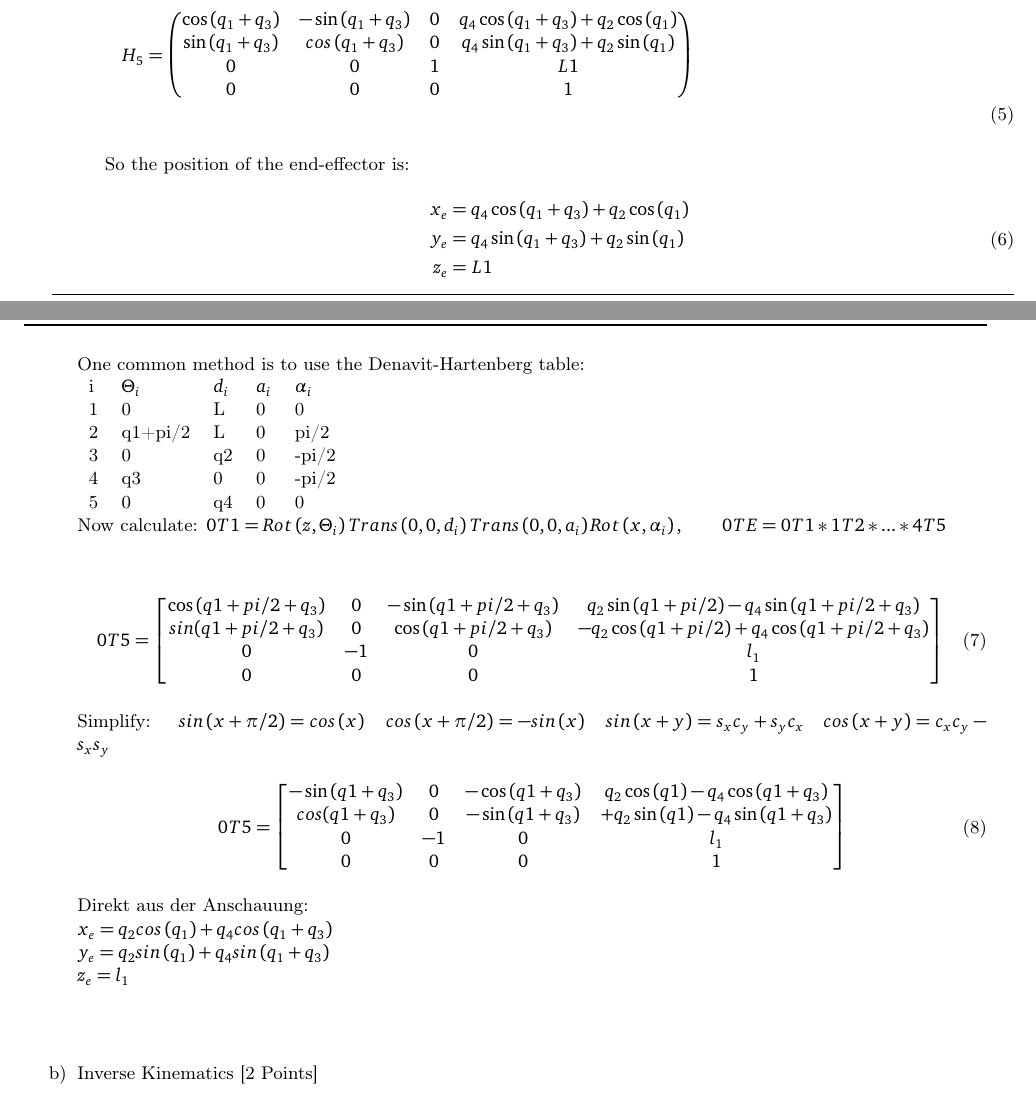
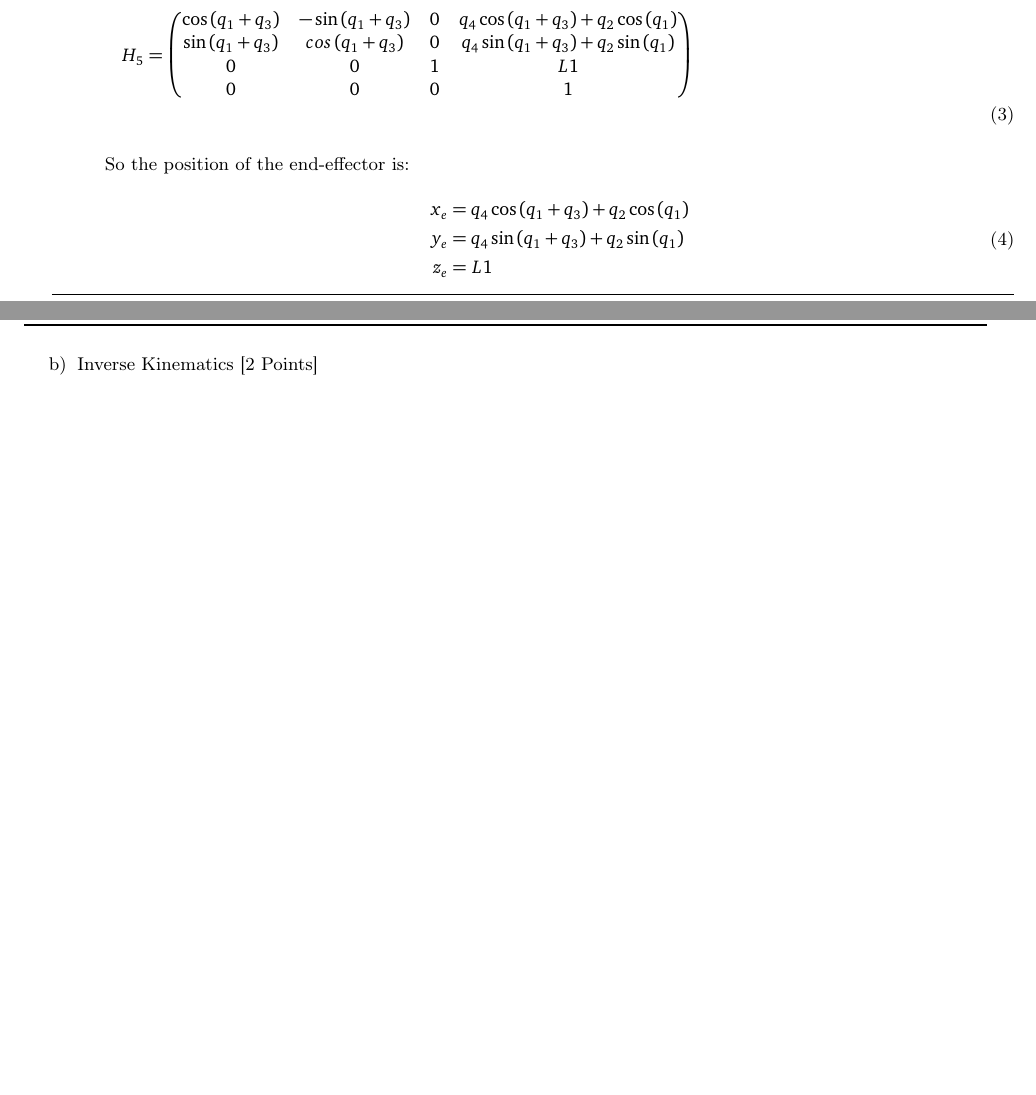
Before and after one commit to CesMak/robot_learning, a LaTeX problem sheet (h1/solution/homework.tex, which reads h1/solution/robotics_in_a_nutshell.tex): two parts of pages 1 and 2 of 21, joined at a grey line, cut so that both start at the same text, the shorter picture padded with empty space. The pictures show the PDF file h1/solution/homework.pdf that the author committed with the source.

Commit message:
without wrong DH

```diff
--- a/h1/solution/robotics_in_a_nutshell.tex
+++ b/h1/solution/robotics_in_a_nutshell.tex
@@ -78,32 +78,6 @@ Write the solution for the $\vec{x_\textrm{end-eff}}=[x,y,z]^T$  according to th
 			z_e &= L1
 		\end{split}
 	\end{equation}
-
-	One common method is to use the Denavit-Hartenberg table:\\
-	\begin{tabular}{l l l l l}
-		i&$\Theta_i$&$d_i$&$a_i$&$\alpha_i$\\
-		1&0&L&0&0\\
-		2&q1+pi/2&L&0&pi/2\\
-		3&0&q2&0&-pi/2\\
-		4&q3&0&0&-pi/2\\
-		5&0&q4&0&0\\
-	\end{tabular}\\
-	Now calculate: $0T1=Rot(z,\Theta_i)Trans(0,0,d_i)Trans(0,0,a_i)Rot(x,\alpha_i), \qquad 0TE=0T1*1T2*...*4T5$
-
-	\begin{equation}
-	0T5=
-	\left[\begin{matrix}\cos{  (q1+pi/2 + q_{3}   )} & 0 & - \sin{  (q1+pi/2 + q_{3}   )} & q_{2} \sin{  (q1+pi/2   )} - q_{4} \sin{  (q1+pi/2 + q_{3}   )}\\sin{  (q1+pi/2 + q_{3}   )} & 0 & \cos{  (q1+pi/2 + q_{3}   )} & - q_{2} \cos{  (q1+pi/2   )} + q_{4} \cos{  (q1+pi/2 + q_{3}   )}\\0 & -1 & 0 & l_{1}\\0 & 0 & 0 & 1\end{matrix} \right]
-	\end{equation}
-	Simplify: $\quad sin(x+\pi/2)=cos(x)\quad cos(x+\pi/2)=-sin(x) \quad sin(x+y)=s_x c_y+s_y c_x \quad cos(x+y)=c_x c_y - s_x s_y$\\
-	\begin{equation}
-	0T5=
-	\left[\begin{matrix}-\sin{  (q1+ q_{3}   )} & 0 & - \cos{  (q1+ q_{3}   )} & q_{2} \cos{  (q1  )} - q_{4} \cos{  (q1+ q_{3}   )}\\cos{  (q1+ q_{3}   )} & 0 & -\sin{  (q1 + q_{3}   )} & + q_{2} \sin{  (q1 )} - q_{4} \sin{  (q1 + q_{3}   )}\\0 & -1 & 0 & l_{1}\\0 & 0 & 0 & 1\end{matrix} \right]
-	\end{equation}
-
-	Direkt aus der Anschauung:\\
-	$x_e=q_2 cos(q_1)+q_4 cos(q_1+q_3)$\\
-	$y_e=q_2 sin(q_1)+q_4 sin(q_1+q_3)$\\
-	$z_e=l_1$
 
 	\end{answer}
 
```
Also changed, not shown: h1/solution/homework.tex (+2 -1 lines), h1/solution/homework.pdf, 2 other files.
